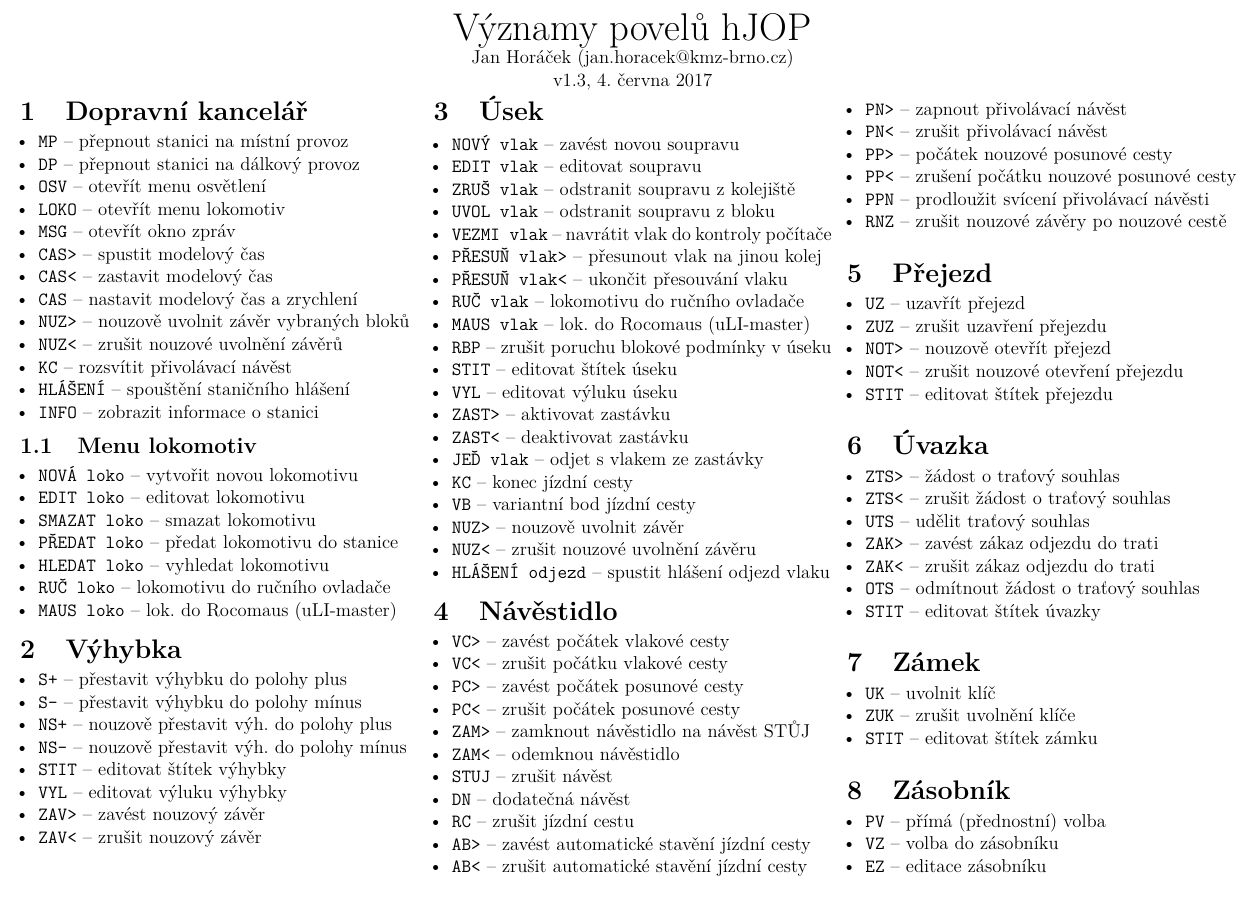
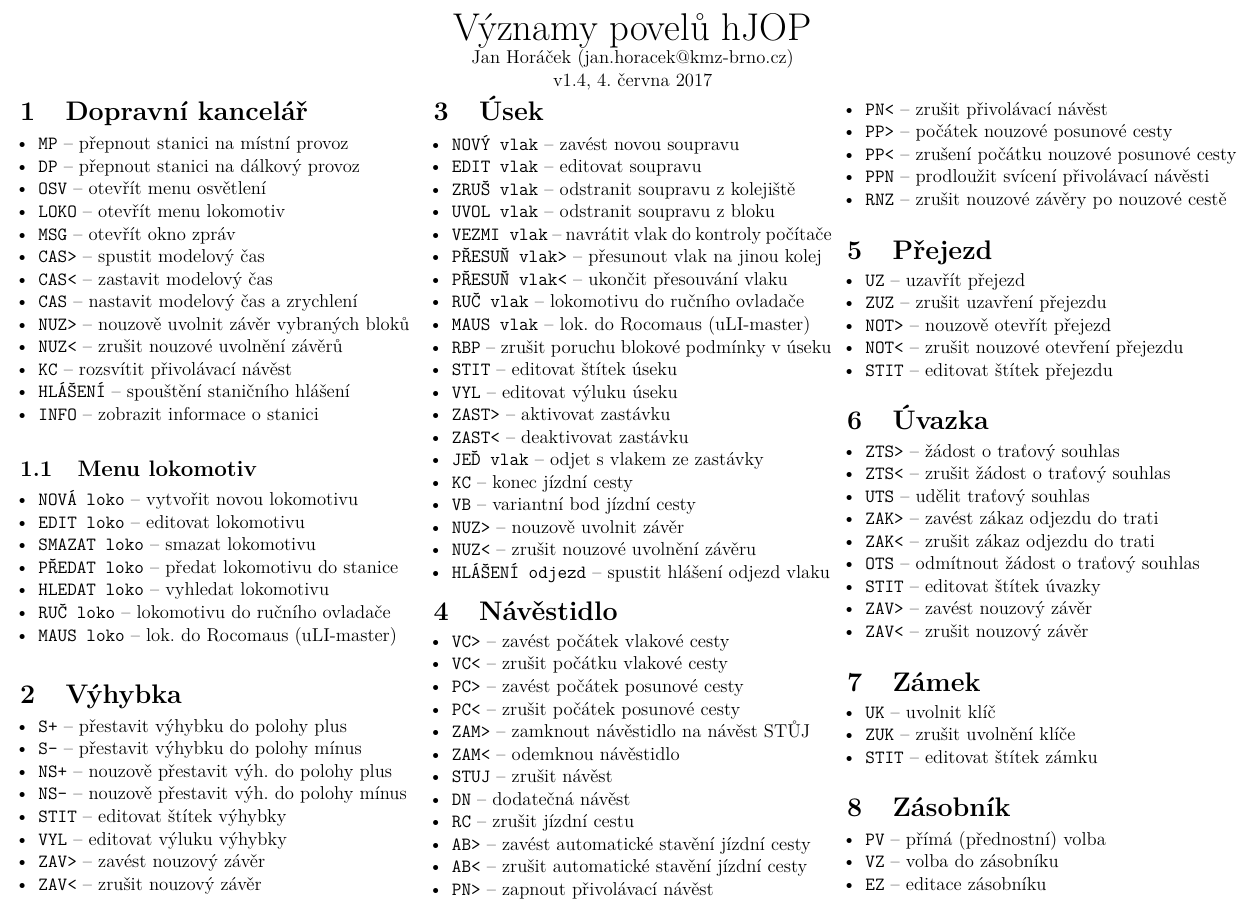
Before and after one commit to horacekj/hJOPvyznamy, a LaTeX document (hJOPvyznamy.tex): part of the page, cut so that both start at the same text. Compiled offline with pdfLaTeX.

Commit message:
ZAV uvazka.

```diff
--- a/hJOPvyznamy.tex
+++ b/hJOPvyznamy.tex
@@ -10,7 +10,7 @@
 % setting output encoding
 \usepackage[T1]{fontenc}
 % set page margins
-\usepackage[top=0.6cm, bottom=1cm, left=1cm, right=1cm]{geometry}
+\usepackage[top=0.6cm, bottom=0.6cm, left=1cm, right=1cm]{geometry}
 % package to make bullet list nicer
 %\usepackage{enumitem}
 % list with smaller distances
@@ -27,13 +27,13 @@
 \begin{center}
 \huge Významy povelů hJOP\\
 \normalsize Jan Horáček (jan.horacek@kmz-brno.cz)\\
-v1.3, \today
+v1.4, \today
 \end{center}
 
 \vspace{-4ex}
 
 % Uprava okraju section a subsection, aby se vse veslo na jednu stranku
-\titlespacing*{\section} {0pt}{1.5ex plus 1ex minus .2ex}{0.3ex plus .2ex}
+\titlespacing*{\section} {0pt}{1.5ex plus 1ex minus .5ex}{0.3ex plus .2ex}
 \titlespacing*{\subsection} {0pt}{1.5ex plus 1ex minus .2ex}{0.3ex plus .2ex}
 
 % Vlastni itemize s vlastnimi okraji
@@ -153,6 +151,8 @@
 	\item \texttt{ZAK<} -- zrušit zákaz odjezdu do trati
 	\item \texttt{OTS} -- odmítnout žádost o traťový souhlas
 	\item \texttt{STIT} -- editovat štítek úvazky
+	\item \texttt{ZAV>} -- zavést nouzový závěr
+	\item \texttt{ZAV<} -- zrušit nouzový závěr
 \end{compactitem}
 
 \section{Zámek}
```
Also changed, not shown: hJOPvyznamy.tex (2 more changed lines).
